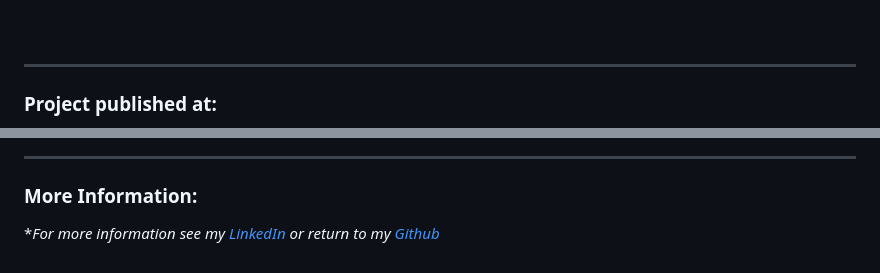
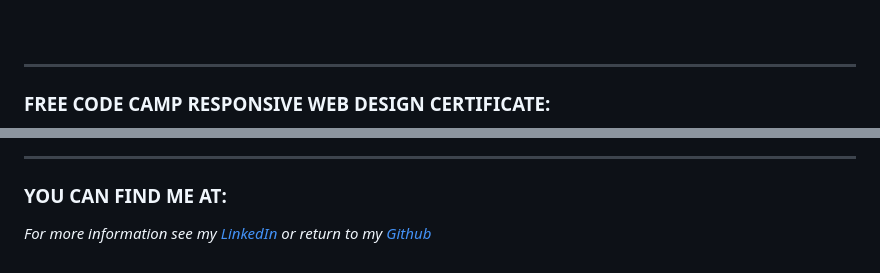
Before and after one commit to trrapp12/QUADRA-STALKR, a Markdown page: README.md, 2 parts joined by grey strips. GitHub-like rendering.

```diff
--- a/README.md
+++ b/README.md
@@ -73,5 +73,5 @@ This is an example for a Product Landing Page for the QUADRAStalkr, an imaginary
 
 ---
 
-### Project published at:
+### FREE CODE CAMP RESPONSIVE WEB DESIGN CERTIFICATE:
 
@@ -83,7 +79,6 @@ This is an example for a Product Landing Page for the QUADRAStalkr, an imaginary
 
 ---
 
-### More Information:
+### YOU CAN FIND ME AT:
 
-
-\**For more information see my [LinkedIn](https://www.linkedin.com/in/trevor-rapp-042a1037) or return to my [Github](https://github.com/trrapp12)*
+*For more information see my [LinkedIn](https://www.linkedin.com/in/trevor-rapp-042a1037) or return to my [Github](https://github.com/trrapp12)*
```
Also changed, not shown: other parts of README.md (+1 -5 lines).
